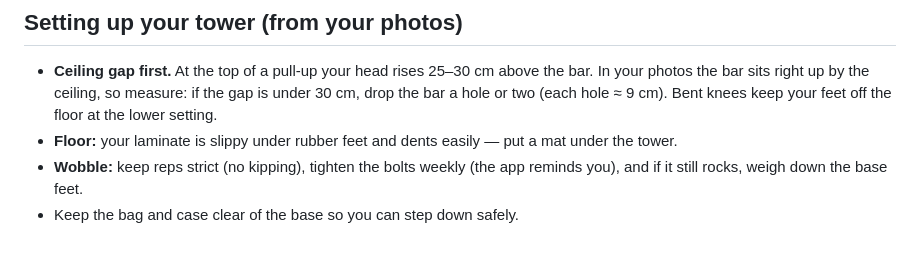
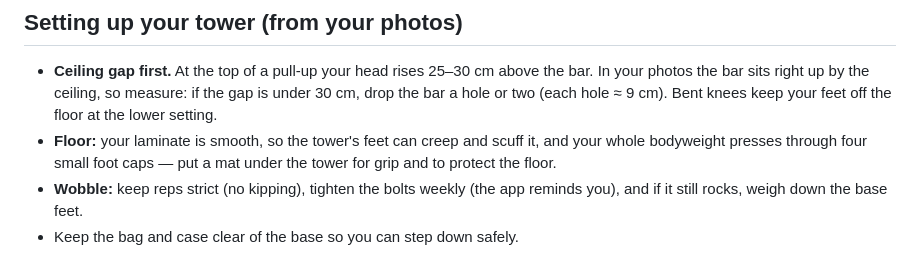
Before and after one commit to afridiharis/home-gym, a Markdown page: PLAN.md, the part around the change. Rendered like a GitHub page.

Commit message:
PLAN: correct the floor note (laminate scuffs/slides; it doesn't dent easily)
Co-Authored-By: Claude Opus 5.5 <noreply@anthropic.com>

```diff
--- a/PLAN.md
+++ b/PLAN.md
@@ -19,7 +19,7 @@ Lumbar discs get injured by **bending the lower spine under load** — especiall
 ## Setting up your tower (from your photos)
 
 - **Ceiling gap first.** At the top of a pull-up your head rises 25–30 cm above the bar. In your photos the bar sits right up by the ceiling, so measure: if the gap is under 30 cm, drop the bar a hole or two (each hole ≈ 9 cm). Bent knees keep your feet off the floor at the lower setting.
-- **Floor:** your laminate is slippy under rubber feet and dents easily — put a mat under the tower.
+- **Floor:** your laminate is smooth, so the tower's feet can creep and scuff it, and your whole bodyweight presses through four small foot caps — put a mat under the tower for grip and to protect the floor.
 - **Wobble:** keep reps strict (no kipping), tighten the bolts weekly (the app reminds you), and if it still rocks, weigh down the base feet.
 - Keep the bag and case clear of the base so you can step down safely.
 
```
